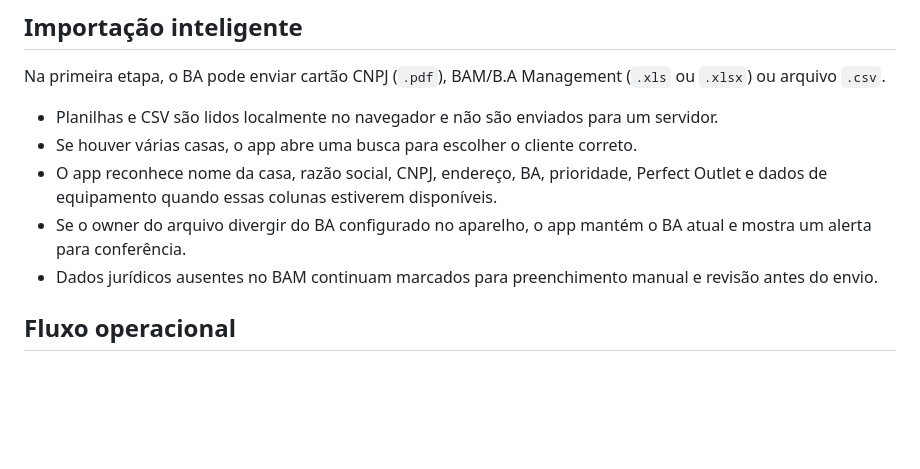
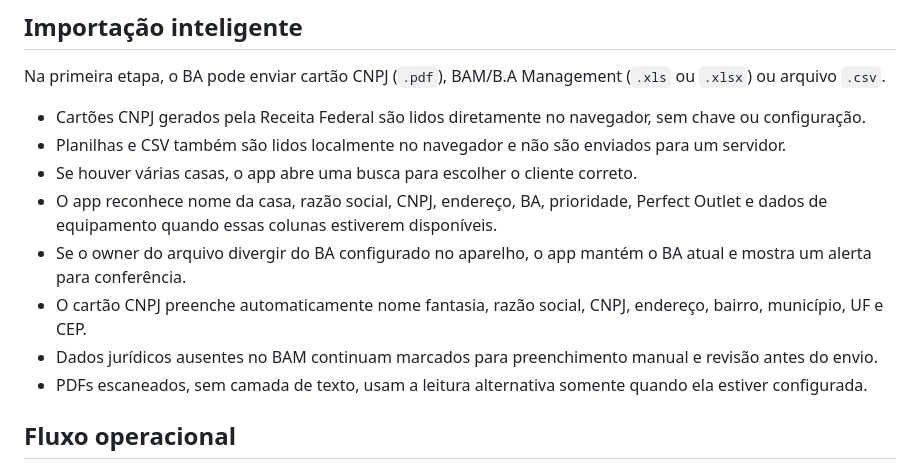
Before and after one commit to Brunopassamonti/comodato-jager, a Markdown page: README.md, the part around the change. Rendered like a GitHub page; blank space fills up the shorter version.

Commit message:
docs: registrar leitura local do cartao CNPJ

```diff
--- a/README.md
+++ b/README.md
@@ -6,11 +6,14 @@ Aplicativo interno para registrar, aprovar, contratar e acompanhar equipamentos
 
 Na primeira etapa, o BA pode enviar cartão CNPJ (`.pdf`), BAM/B.A Management (`.xls` ou `.xlsx`) ou arquivo `.csv`.
 
-- Planilhas e CSV são lidos localmente no navegador e não são enviados para um servidor.
+- Cartões CNPJ gerados pela Receita Federal são lidos diretamente no navegador, sem chave ou configuração.
+- Planilhas e CSV também são lidos localmente no navegador e não são enviados para um servidor.
 - Se houver várias casas, o app abre uma busca para escolher o cliente correto.
 - O app reconhece nome da casa, razão social, CNPJ, endereço, BA, prioridade, Perfect Outlet e dados de equipamento quando essas colunas estiverem disponíveis.
 - Se o owner do arquivo divergir do BA configurado no aparelho, o app mantém o BA atual e mostra um alerta para conferência.
+- O cartão CNPJ preenche automaticamente nome fantasia, razão social, CNPJ, endereço, bairro, município, UF e CEP.
 - Dados jurídicos ausentes no BAM continuam marcados para preenchimento manual e revisão antes do envio.
+- PDFs escaneados, sem camada de texto, usam a leitura alternativa somente quando ela estiver configurada.
 
 ## Fluxo operacional
 
```
